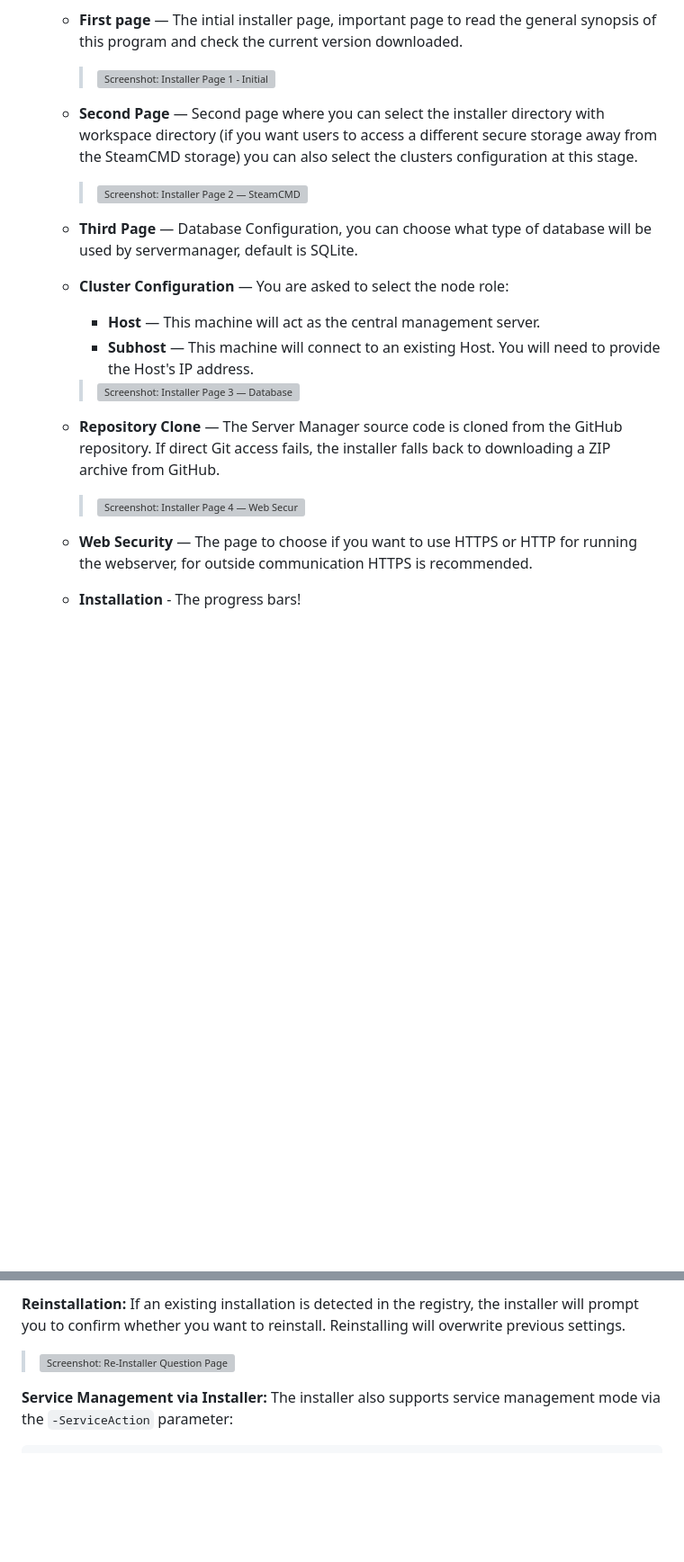
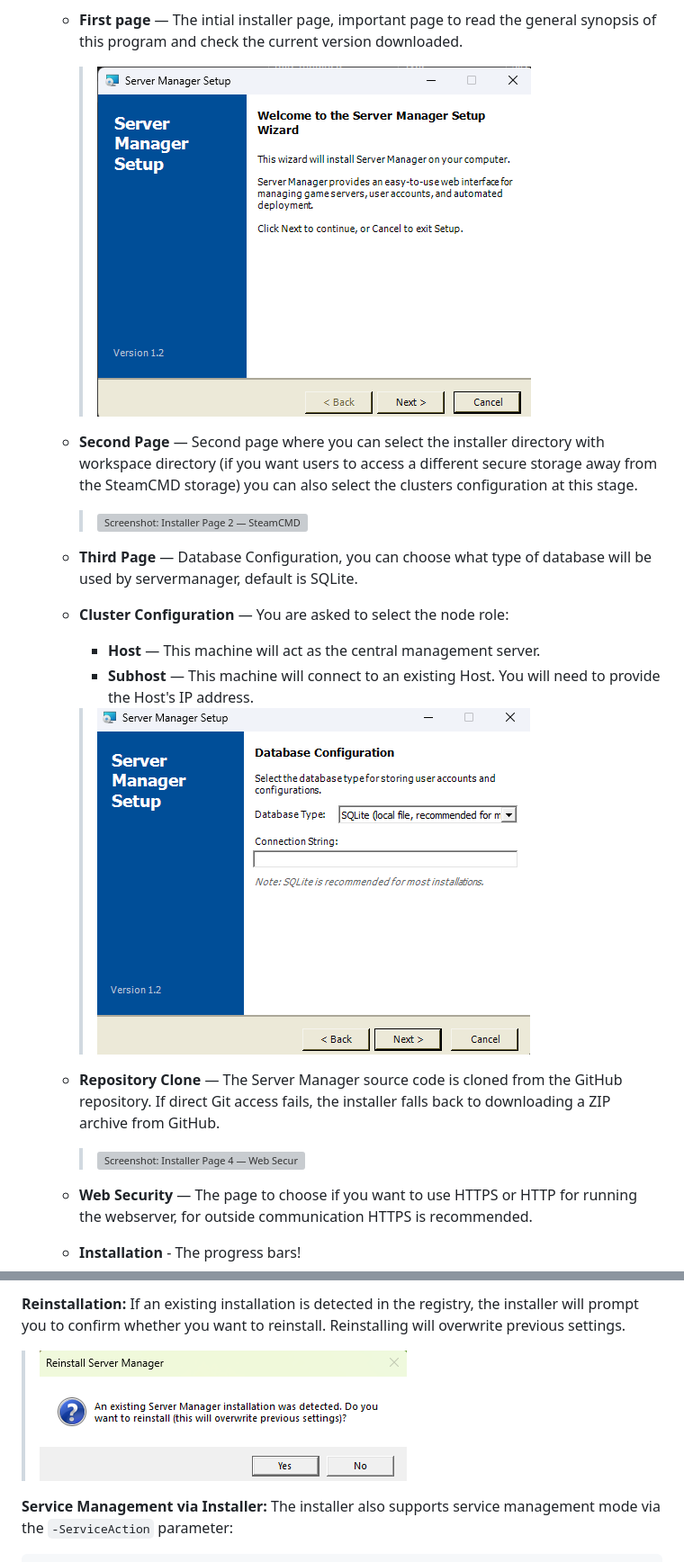
Before and after one commit to SparksSkywere/servermanager, a Markdown page: WIKI.md, 2 parts joined by grey strips. Shown at 90% size. Drawn GitHub-style; blank space fills up the shorter version; grey boxes are pictures that could not be loaded.

Commit message:
Add /main to screenshot URLs

````diff
--- a/WIKI.md
+++ b/WIKI.md
@@ -228,7 +228,7 @@ The Windows installer is a PowerShell script (`install.ps1`) that provides a Win
 4. The GUI wizard will guide you through the following steps:
    - **First page** — The intial installer page, important page to read the general synopsis of this program and check the current version downloaded.
 
-     > ![Screenshot: Installer Page 1 - Initial](https://raw.githubusercontent.com/SparksSkywere/servermanager/docs/images/screenshots/Installer_Page_1.png)
+     > ![Screenshot: Installer Page 1 - Initial](https://raw.githubusercontent.com/SparksSkywere/servermanager/main/docs/images/screenshots/Installer_Page_1.png)
 
    - **Second Page** — Second page where you can select the installer directory with workspace directory (if you want users to access a different secure storage away from the SteamCMD storage) you can also select the clusters configuration at this stage.
 
@@ -239,7 +239,7 @@ The Windows installer is a PowerShell script (`install.ps1`) that provides a Win
      - **Host** — This machine will act as the central management server.
      - **Subhost** — This machine will connect to an existing Host. You will need to provide the Host's IP address.
 
-     > ![Screenshot: Installer Page 3 — Database Configuration](https://raw.githubusercontent.com/SparksSkywere/servermanager/docs/images/screenshots/Installer_Page_3.png)
+     > ![Screenshot: Installer Page 3 — Database Configuration](https://raw.githubusercontent.com/SparksSkywere/servermanager/main/docs/images/screenshots/Installer_Page_3.png)
 
    - **Repository Clone** — The Server Manager source code is cloned from the GitHub repository. If direct Git access fails, the installer falls back to downloading a ZIP archive from GitHub.
 
@@ -260,7 +260,7 @@ The Windows installer is a PowerShell script (`install.ps1`) that provides a Win
 
 **Reinstallation:** If an existing installation is detected in the registry, the installer will prompt you to confirm whether you want to reinstall. Reinstalling will overwrite previous settings.
 
-> ![Screenshot: Re-Installer Question Page](https://raw.githubusercontent.com/SparksSkywere/servermanager/docs/images/screenshots/Re-Installer_Question.png)
+> ![Screenshot: Re-Installer Question Page](https://raw.githubusercontent.com/SparksSkywere/servermanager/main/docs/images/screenshots/Re-Installer_Question.png)
 
 **Service Management via Installer:** The installer also supports service management mode via the `-ServiceAction` parameter:
 ```powershell
````
Also changed, not shown: other parts of WIKI.md (+25 -25 lines).
